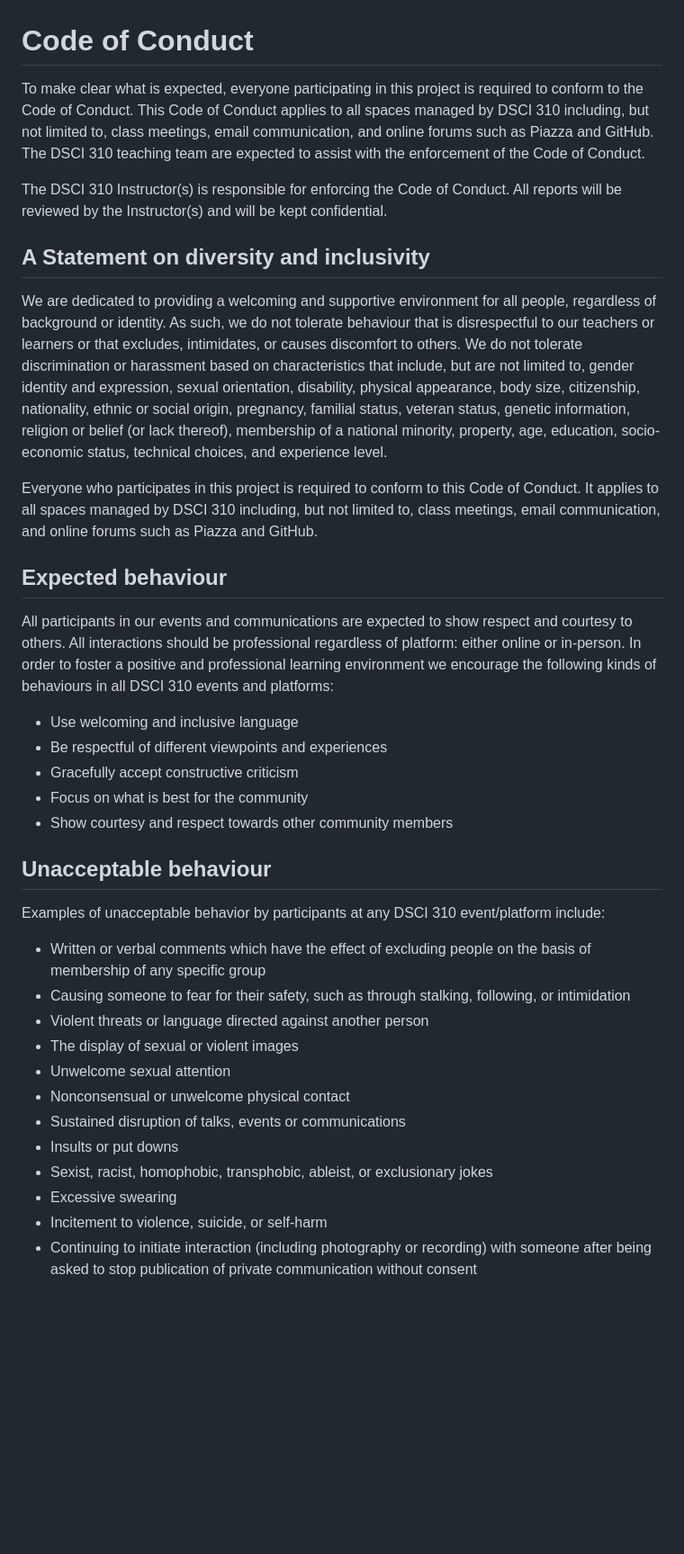
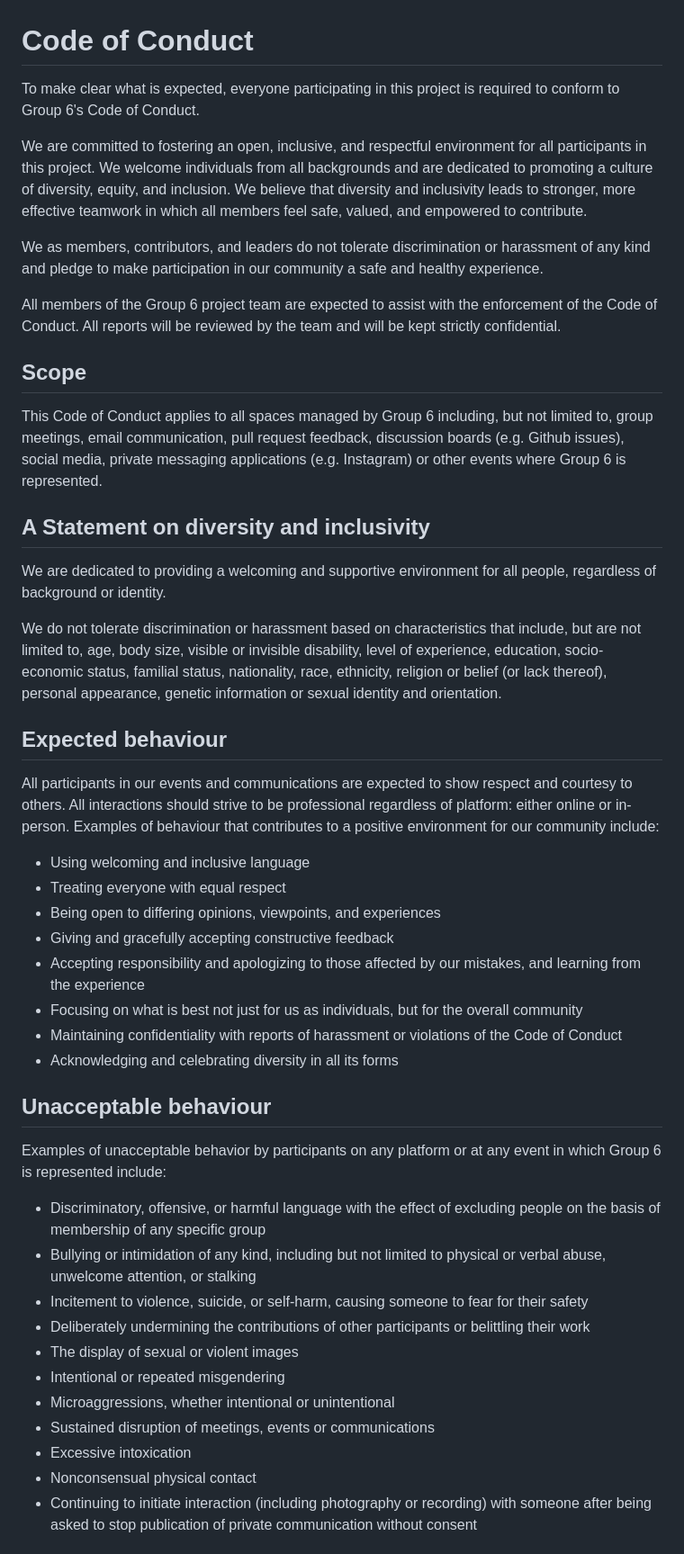
Before and after one commit to DSCI-310-2025/dsci-310-group-06, a Markdown page: CODE_OF_CONDUCT.md, the part around one of its changes. Shown at 90% size. GitHub-like rendering; blank space fills up the shorter version.

Commit message:
Rewrote entire CODE_OF_CONDUCT.md file

```diff
--- a/CODE_OF_CONDUCT.md
+++ b/CODE_OF_CONDUCT.md
@@ -1,40 +1,50 @@
 # Code of Conduct
 
-To make clear what is expected, everyone participating in this project is required to conform to the Code of Conduct. This Code of Conduct applies to all spaces managed by DSCI 310 including, but not limited to, class meetings, email communication, and online forums such as Piazza and GitHub. The DSCI 310 teaching team are expected to assist with the enforcement of the Code of Conduct.
+To make clear what is expected, everyone participating in this project is required to conform to Group 6's Code of Conduct.
 
-The DSCI 310 Instructor(s) is responsible for enforcing the Code of Conduct. All reports will be reviewed by the Instructor(s) and will be kept confidential.
+We are committed to fostering an open, inclusive, and respectful environment for all participants in this project. We welcome individuals from all backgrounds and are dedicated to promoting a culture of diversity, equity, and inclusion. We believe that diversity and inclusivity leads to stronger, more effective teamwork in which all members feel safe, valued, and empowered to contribute.
+
+We as members, contributors, and leaders do not tolerate discrimination or harassment of any kind and pledge to make participation in our community a safe and healthy experience.
+
+All members of the Group 6 project team are expected to assist with the enforcement of the Code of Conduct. All reports will be reviewed by the team and will be kept strictly confidential.
+
+## Scope
+
+This Code of Conduct applies to all spaces managed by Group 6 including, but not limited to, group meetings, email communication, pull request feedback, discussion boards (e.g. Github issues), social media, private messaging applications (e.g. Instagram) or other events where Group 6 is represented.
 
 ## A Statement on diversity and inclusivity
 
-We are dedicated to providing a welcoming and supportive environment for all people, regardless of background or identity. As such, we do not tolerate behaviour that is disrespectful to our teachers or learners or that excludes, intimidates, or causes discomfort to others. We do not tolerate discrimination or harassment based on characteristics that include, but are not limited to, gender identity and expression, sexual orientation, disability, physical appearance, body size, citizenship, nationality, ethnic or social origin, pregnancy, familial status, veteran status, genetic information, religion or belief (or lack thereof), membership of a national minority, property, age, education, socio-economic status, technical choices, and experience level.
+We are dedicated to providing a welcoming and supportive environment for all people, regardless of background or identity.
 
-Everyone who participates in this project is required to conform to this Code of Conduct. It applies to all spaces managed by DSCI 310 including, but not limited to, class meetings, email communication, and online forums such as Piazza and GitHub.
+We do not tolerate discrimination or harassment based on characteristics that include, but are not limited to, age, body size, visible or invisible disability, level of experience, education, socio-economic status, familial status, nationality, race, ethnicity, religion or belief (or lack thereof), personal appearance, genetic information or sexual identity and orientation.
 
 ## Expected behaviour
 
-All participants in our events and communications are expected to show respect and courtesy to others. All interactions should be professional regardless of platform: either online or in-person. In order to foster a positive and professional learning environment we encourage the following kinds of behaviours in all DSCI 310 events and platforms:
+All participants in our events and communications are expected to show respect and courtesy to others. All interactions should strive to be professional regardless of platform: either online or in-person. Examples of behaviour that contributes to a positive environment for our community include:
 
-- Use welcoming and inclusive language
-- Be respectful of different viewpoints and experiences
-- Gracefully accept constructive criticism
-- Focus on what is best for the community
-- Show courtesy and respect towards other community members
+- Using welcoming and inclusive language
+- Treating everyone with equal respect
+- Being open to differing opinions, viewpoints, and experiences
+- Giving and gracefully accepting constructive feedback
+- Accepting responsibility and apologizing to those affected by our mistakes, and learning from the experience
+- Focusing on what is best not just for us as individuals, but for the overall community
+- Maintaining confidentiality with reports of harassment or violations of the Code of Conduct
+- Acknowledging and celebrating diversity in all its forms
 
 ## Unacceptable behaviour
 
-Examples of unacceptable behavior by participants at any DSCI 310 event/platform include:
+Examples of unacceptable behavior by participants on any platform or at any event in which Group 6 is represented include:
 
-- Written or verbal comments which have the effect of excluding people on the basis of membership of any specific group
-- Causing someone to fear for their safety, such as through stalking, following, or intimidation
-- Violent threats or language directed against another person
+- Discriminatory, offensive, or harmful language with the effect of excluding people on the basis of membership of any specific group
+- Bullying or intimidation of any kind, including but not limited to physical or verbal abuse, unwelcome attention, or stalking
+- Incitement to violence, suicide, or self-harm, causing someone to fear for their safety
+- Deliberately undermining the contributions of other participants or belittling their work
 - The display of sexual or violent images
-- Unwelcome sexual attention
-- Nonconsensual or unwelcome physical contact
-- Sustained disruption of talks, events or communications
-- Insults or put downs
-- Sexist, racist, homophobic, transphobic, ableist, or exclusionary jokes
-- Excessive swearing
-- Incitement to violence, suicide, or self-harm
+- Intentional or repeated misgendering
+- Microaggressions, whether intentional or unintentional
+- Sustained disruption of meetings, events or communications
+- Excessive intoxication
+- Nonconsensual physical contact
 - Continuing to initiate interaction (including photography or recording) with someone after being asked to stop publication of private communication without consent
 
 ## Consequences for unacceptable behaviour
```
Also changed, not shown: other parts of CODE_OF_CONDUCT.md (+12 -3 lines).
